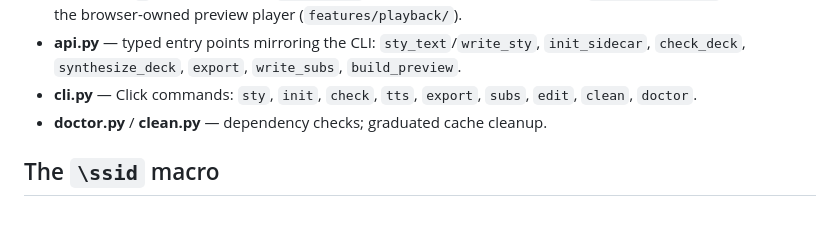
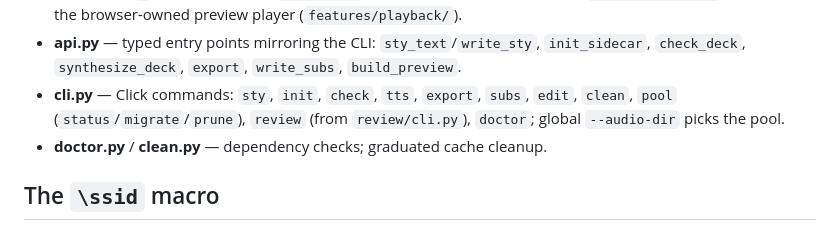
Before and after one commit to avivz/slideSonnet, a Markdown page: .claude/rules/architecture.md, the part around one of its changes. Rendered like a GitHub page.

```diff
--- a/.claude/rules/architecture.md
+++ b/.claude/rules/architecture.md
@@ -93,7 +118,8 @@ deck.narration ──► narration/format.parse_sidecar ──► [PageNarration
 - **api.py** — typed entry points mirroring the CLI: `sty_text`/`write_sty`,
   `init_sidecar`, `check_deck`, `synthesize_deck`, `export`, `write_subs`, `build_preview`.
 - **cli.py** — Click commands: `sty`, `init`, `check`, `tts`, `export`, `subs`, `edit`,
-  `clean`, `doctor`.
+  `clean`, `pool` (`status`/`migrate`/`prune`), `review` (from `review/cli.py`),
+  `doctor`; global `--audio-dir` picks the pool.
 - **doctor.py** / **clean.py** — dependency checks; graduated cache cleanup.
 
 ## The `\ssid` macro
```
Also changed, not shown: other parts of .claude/rules/architecture.md (+39 -14 lines).
